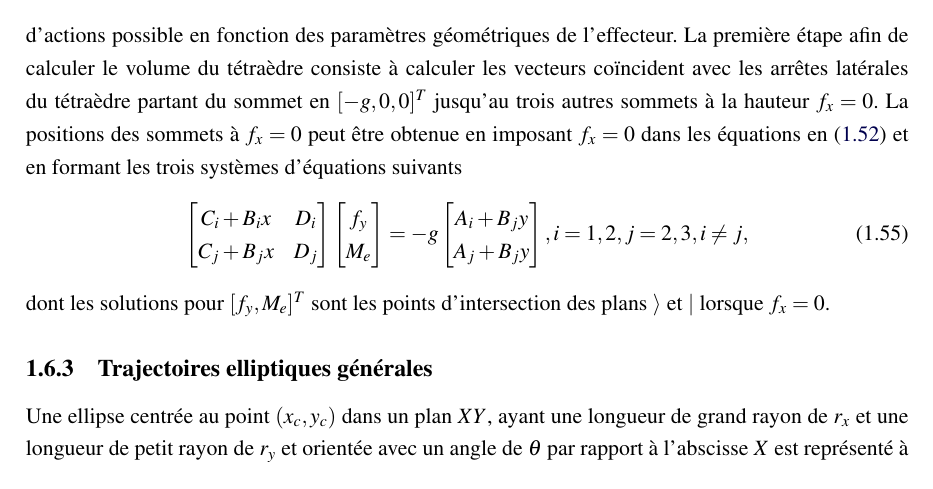
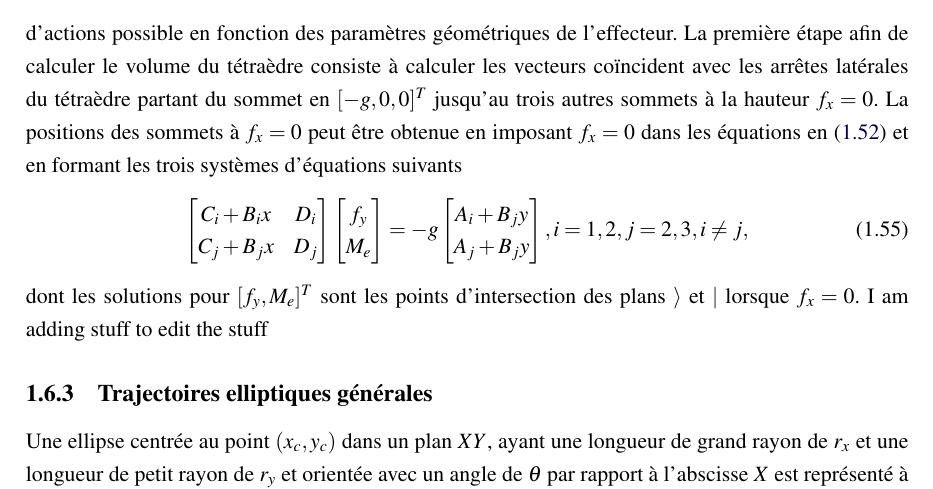
Before and after one commit to majorlongval/Memoire_maitrise, a LaTeX thesis (maitrise_Jordan_M_Longval.tex, which reads tex/chapitre1.tex): part of page 32 of 39, cut so that both start at the same text. Compiled offline with LaTeX, dvips and Ghostscript.

Commit message:
Adding stuff to the git repo

```diff
--- a/tex/chapitre1.tex
+++ b/tex/chapitre1.tex
@@ -433,7 +433,7 @@ A_i+B_jy\\
 A_j+B_jy
 \end{bmatrix}, i=1,2, j=2,3, i\neq j,
 \end{align}
-dont les solutions pour $[f_y,M_e]^T$ sont les points d'intersection des plans $\mathcal{i}$ et $\mathcal{j}$ lorsque $f_x=0$.
+dont les solutions pour $[f_y,M_e]^T$ sont les points d'intersection des plans $\mathcal{i}$ et $\mathcal{j}$ lorsque $f_x=0$. I am adding stuff to edit the stuff
 % \subsubsection{Valeur maximale de $f_x$}
 % Afin de déterminer la composante de force maximale selon l'axe $X$, $f_x$, le vecteur $\bm{\gamma}_e$ devient $\bm{\gamma}_{ex} = [g+f_x, 0,0]$. La valeur de $f_x$ maximale est ensuite obtenue en déterminant lequel des câbles du robot perd complètement sa tension pour la plus petite valeur de $f_x$. Mathématiquement, cela s'écrit \begin{align}
 % f_x = \text{min}(f_x^1, f_x^2, f_x^3),
```
